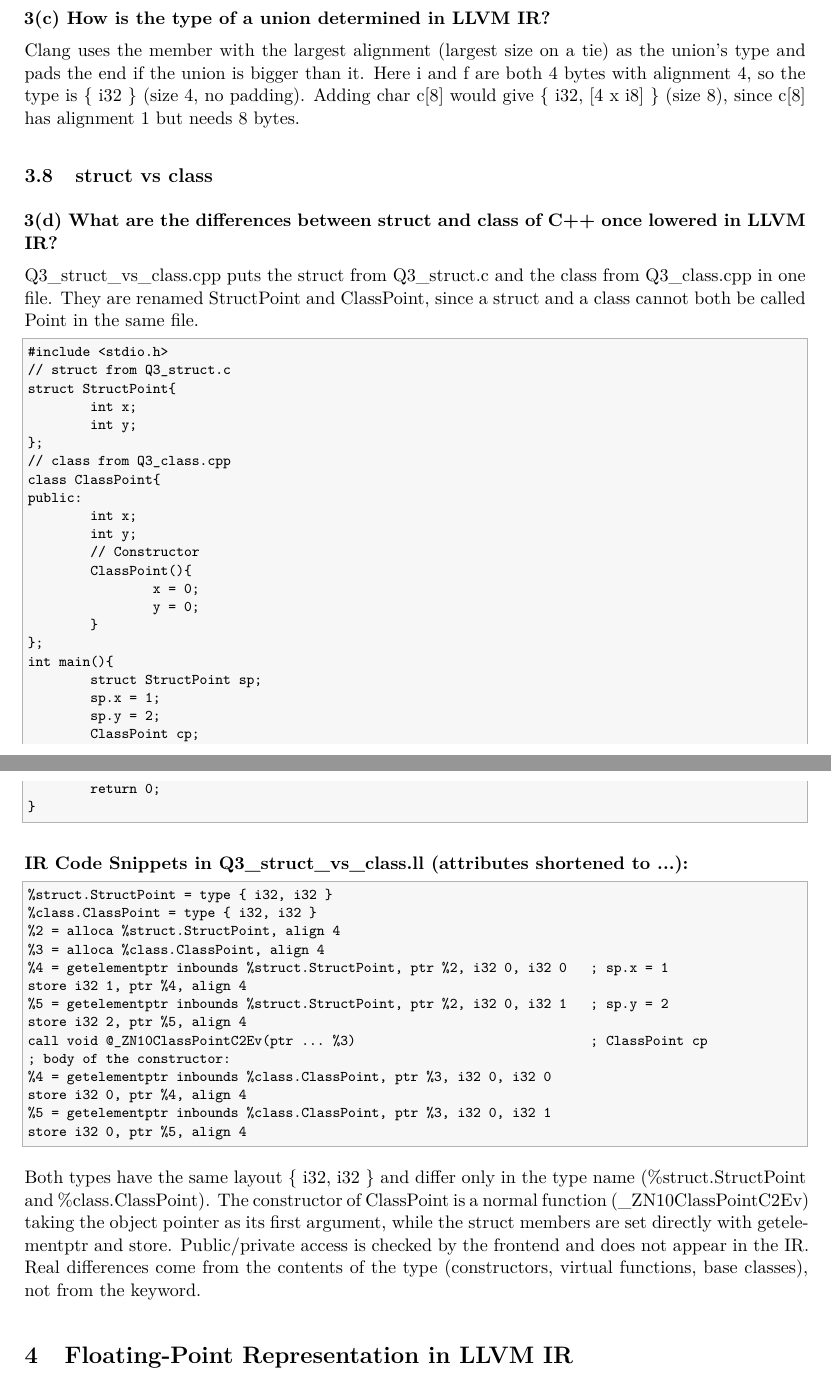
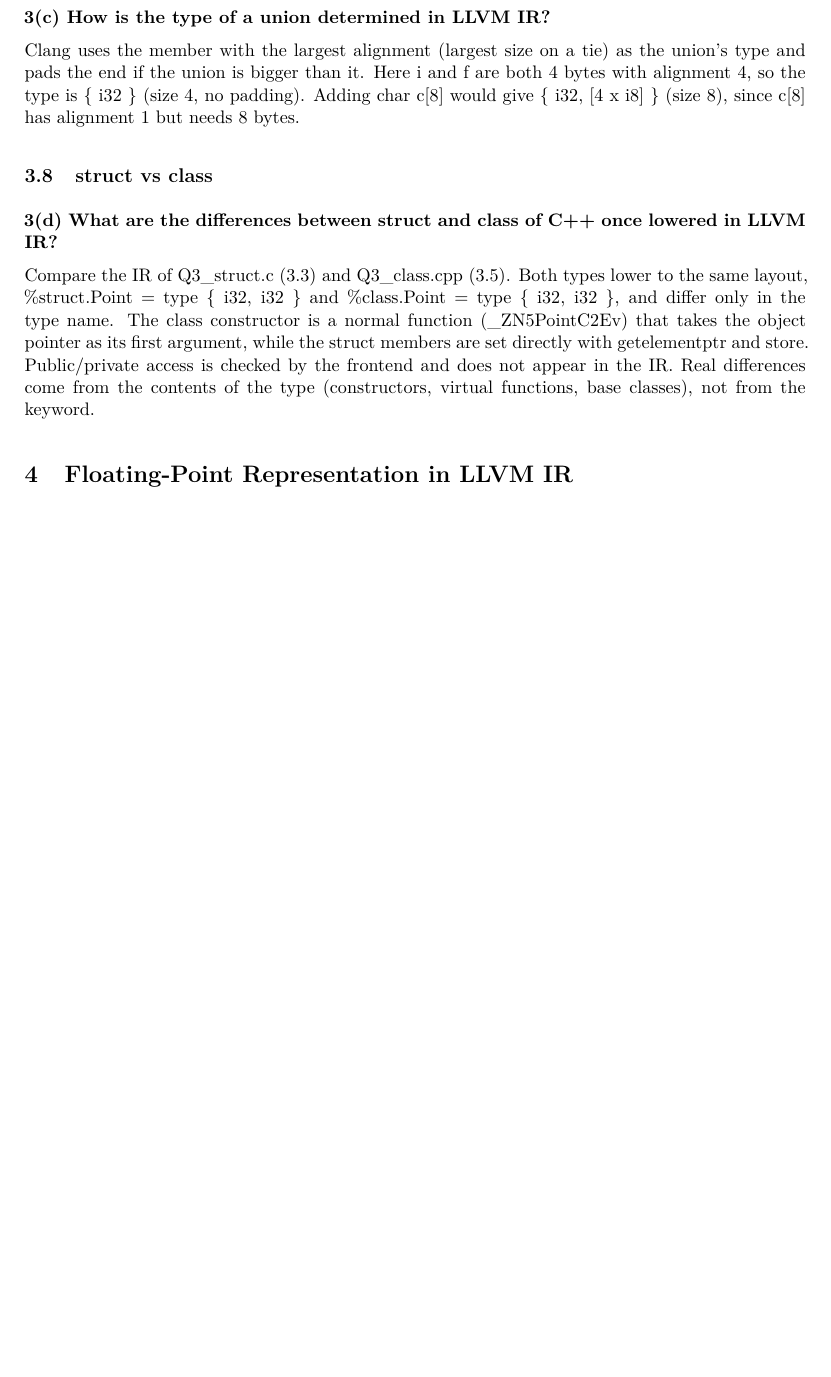
Before and after one commit to Rmuk655/Compiler-Construction, a LaTeX document (LLVM-IR-Explorer/Report.tex): two parts of pages 10 and 11 of 13 before the commit and part of page 10 of 12 after it, the two joined at a grey line, cut so that both start at the same text, the shorter picture padded with empty space. Compiled offline with pdfLaTeX.

Commit message:
Trim Q3 text, drop struct_vs_class example, fix 4.2 wording

```diff
--- a/LLVM-IR-Explorer/Report.tex
+++ b/LLVM-IR-Explorer/Report.tex
@@ -620,57 +586,10 @@ Clang uses the member with the largest alignment (largest size on a tie) as the
 
 \subsection{struct vs class}
 
+\needspace{6\baselineskip}
 \textbf{3(d) What are the differences between struct and class of C++ once lowered in LLVM IR?}
 
-Q3\_struct\_vs\_class.cpp puts the struct from Q3\_struct.c and the class from Q3\_class.cpp in one file. They are renamed StructPoint and ClassPoint, since a struct and a class cannot both be called Point in the same file.
-
-\begin{lstlisting}
-#include <stdio.h>
-// struct from Q3_struct.c
-struct StructPoint{
-        int x;
-        int y;
-};
-// class from Q3_class.cpp
-class ClassPoint{
-public:
-        int x;
-        int y;
-        // Constructor
-        ClassPoint(){
-                x = 0;
-                y = 0;
-        }
-};
-int main(){
-        struct StructPoint sp;
-        sp.x = 1;
-        sp.y = 2;
-        ClassPoint cp;
-        return 0;
-}
-\end{lstlisting}
-
-\medskip\noindent\textbf{IR Code Snippets in Q3\_struct\_vs\_class.ll (attributes shortened to ...):}\par\nopagebreak[4]
-
-\begin{lstlisting}
-%struct.StructPoint = type { i32, i32 }
-%class.ClassPoint = type { i32, i32 }
-%2 = alloca %struct.StructPoint, align 4
-%3 = alloca %class.ClassPoint, align 4
-%4 = getelementptr inbounds %struct.StructPoint, ptr %2, i32 0, i32 0   ; sp.x = 1
-store i32 1, ptr %4, align 4
-%5 = getelementptr inbounds %struct.StructPoint, ptr %2, i32 0, i32 1   ; sp.y = 2
-store i32 2, ptr %5, align 4
-call void @_ZN10ClassPointC2Ev(ptr ... %3)                              ; ClassPoint cp
-; body of the constructor:
-%4 = getelementptr inbounds %class.ClassPoint, ptr %3, i32 0, i32 0
-store i32 0, ptr %4, align 4
-%5 = getelementptr inbounds %class.ClassPoint, ptr %3, i32 0, i32 1
-store i32 0, ptr %5, align 4
-\end{lstlisting}
-
-Both types have the same layout \{ i32, i32 \} and differ only in the type name (\%struct.StructPoint and \%class.ClassPoint). The constructor of ClassPoint is a normal function (\_ZN10ClassPointC2Ev) taking the object pointer as its first argument, while the struct members are set directly with getelementptr and store. Public/private access is checked by the frontend and does not appear in the IR. Real differences come from the contents of the type (constructors, virtual functions, base classes), not from the keyword.
+Compare the IR of Q3\_struct.c (3.3) and Q3\_class.cpp (3.5). Both types lower to the same layout, \%struct.Point = type \{ i32, i32 \} and \%class.Point = type \{ i32, i32 \}, and differ only in the type name. The class constructor is a normal function (\_ZN5PointC2Ev) that takes the object pointer as its first argument, while the struct members are set directly with getelementptr and store. Public/private access is checked by the frontend and does not appear in the IR. Real differences come from the contents of the type (constructors, virtual functions, base classes), not from the keyword.
 
 \section{Floating-Point Representation in LLVM IR}
 
```
Also changed, not shown: LLVM-IR-Explorer/Report.pdf, LLVM-IR-Explorer/Report.tex (50 more changed lines), 3 other files.
